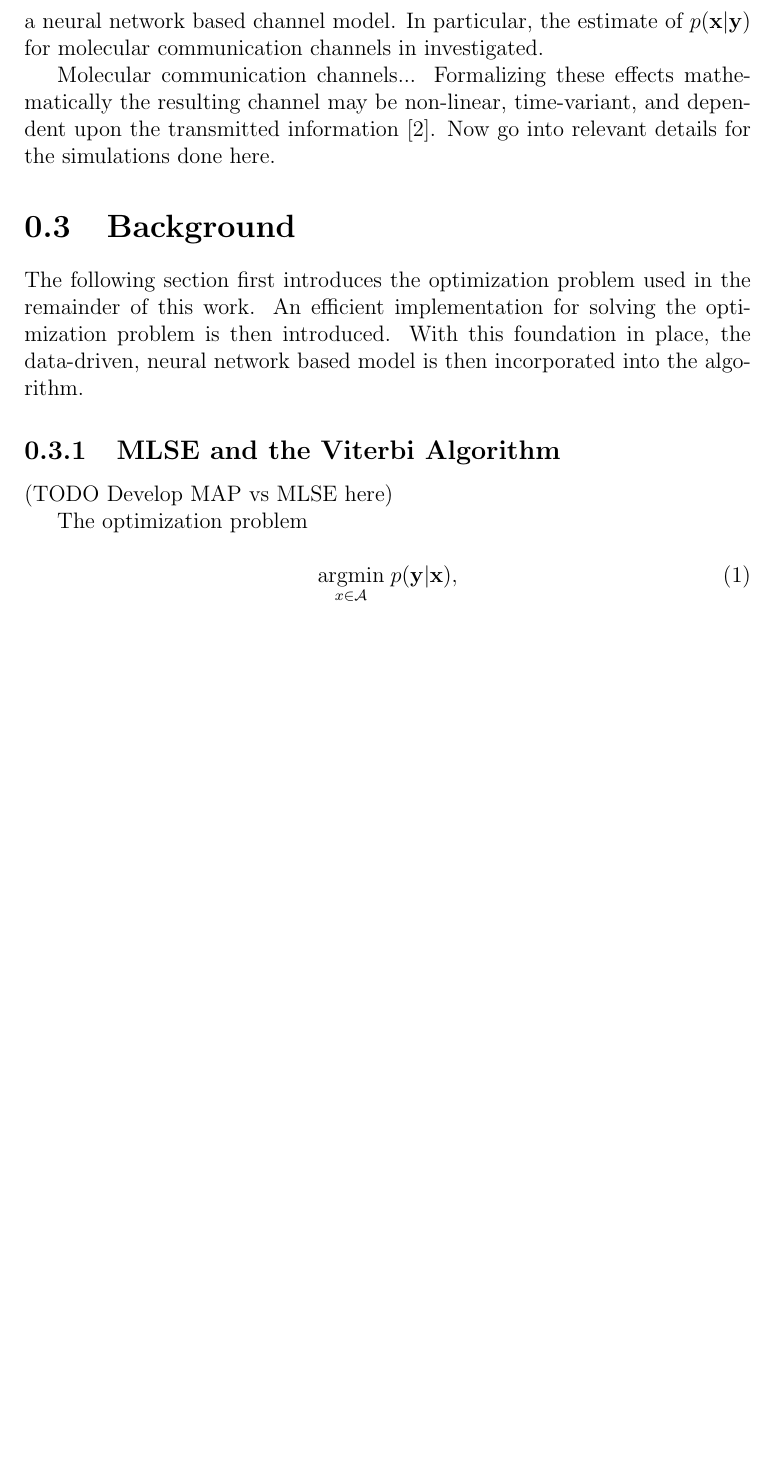
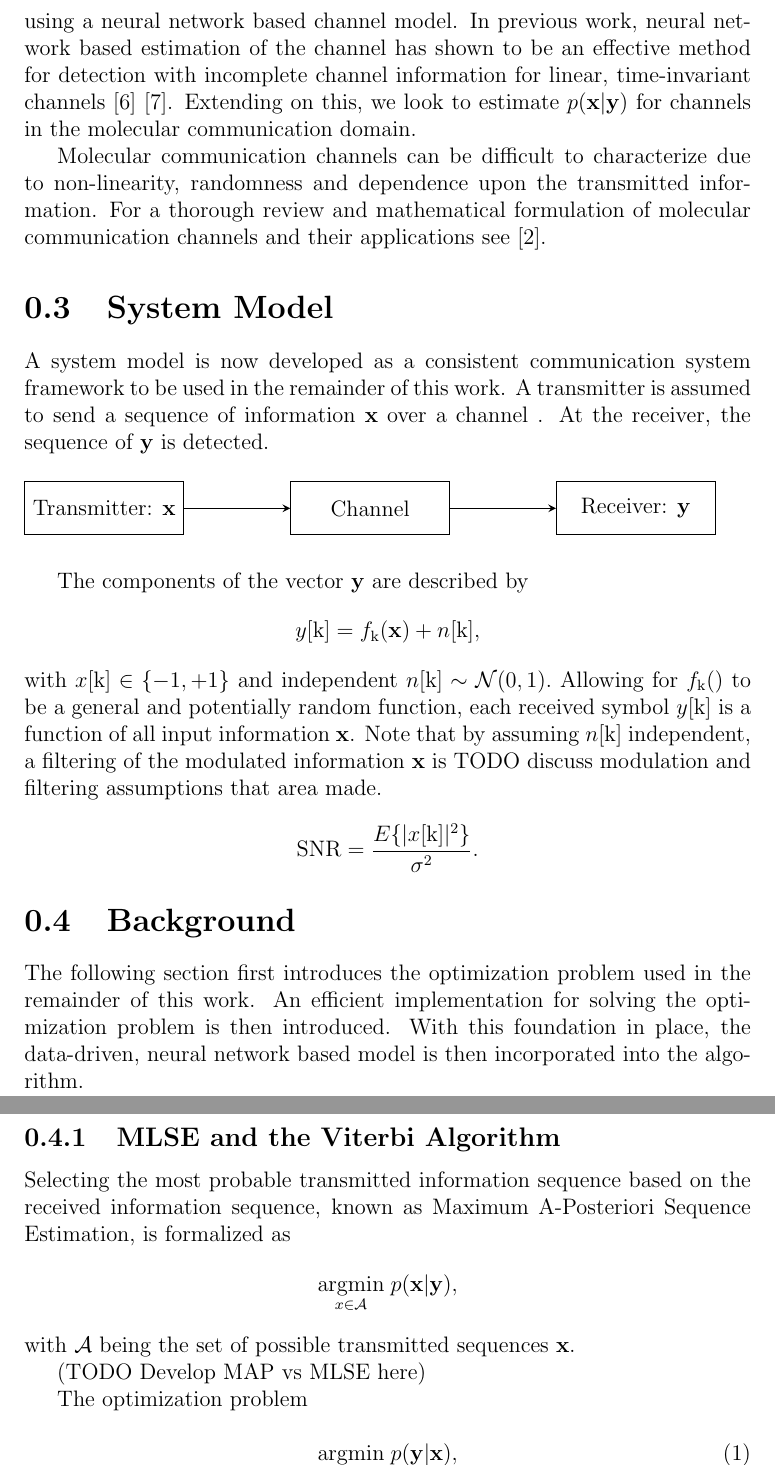
Before and after one commit to pghartig/Molecular-Communications, a LaTeX document (documentation/project_report/report.tex): part of page 5 of 16 before the commit and two parts of pages 5 and 6 of 17 after it, the two joined at a grey line, cut so that both start at the same text, the shorter picture padded with empty space. Compiled offline with pdfLaTeX.

Commit message:
added system model work and now adding matched filter portion of report. EOD

```diff
--- a/documentation/project_report/report.tex
+++ b/documentation/project_report/report.tex
@@ -70,11 +70,10 @@ The general communication channel is equivalent to a conditional probability dis
 
 \par
 Some communication contexts, including wireless, have successfully used "pilot" symbol-streams to estimate the pdf $p(\mathbf{x}|\mathbf{y})$ \cite{van1995channel}. The receiver is informed of symbol sequence prior to receiving the pilot sequence sent through the channel. The receiver may then compare the received pilot signal to the ground truth to obtain information about the channel and estimate the pdf $p(\mathbf{x}|\mathbf{y})$.
-The use of pilot sequences typically relies on some pre-selected channel model whose parameters are determined using the pilot sequence. For example, if the channel is assumed to be and LTI system with additive white gaussian noise (AWGN) at the receiver, the pilot sequences may be used to find the linear mean-square error estimation of the channel (CITE or reference to below). (Discuss a rate/robustness trade-off in the model?). In some cases, however, a precise channel model may not be available. This work investigates the parameterization of a very general form of $p(\mathbf{x}|\mathbf{y})$ using a neural network based channel model. In particular, the estimate of $p(\mathbf{x}|\mathbf{y})$ for molecular communication channels in investigated.
+The use of pilot sequences typically relies on some pre-selected channel model whose parameters are determined using the pilot sequence. For example, if the channel is assumed to be and LTI system with additive white gaussian noise (AWGN) at the receiver, the pilot sequences may be used to find the linear mean-square error estimation of the channel (CITE or reference to below). (Discuss a rate/robustness trade-off in the model?). In some cases, however, a precise channel model may not be available. In this work, we investigate the parameterization of a very general form of $p(\mathbf{x}|\mathbf{y})$ using a neural network based channel model. In previous work, neural network based estimation of the channel has shown to be an effective method for detection with incomplete channel information for linear, time-invariant channels \cite{shlezinger2019viterbinet} \cite{shlezinger2020datadriven}.
+ Extending on this, we look to estimate $p(\mathbf{x}|\mathbf{y})$ for channels in the molecular communication domain.
 \par
-Molecular communication channels...
-Formalizing these effects mathematically the resulting channel may be non-linear, time-variant, and dependent upon the transmitted information \cite{jamali2019channel}.
-Now go into relevant details for the simulations done here.
+Molecular communication channels can be difficult to characterize due to non-linearity, randomness and dependence upon the transmitted information. For a thorough review and mathematical formulation of molecular communication channels and their applications see \cite{jamali2019channel}.
 
 % As no information is communicated from transmitter to receiver in this process, the use pilot sequences is not feasible for all channels. If the estimate of $p(\mathbf{x}|\mathbf{y})$ derived from pilot symbols does not offer sufficient, relevant channel information when subsequent symbols with real information are transmitted, this will not offer any benefit. Additionally, the resource overhead of sending symbols without information may not be tolerated in some contexts.
 
@@ -82,11 +81,44 @@ Now go into relevant details for the simulations done here.
 
 \par
 
+\section{System Model}
 
+A system model is now developed as a consistent communication system framework to be used in the remainder of this work.
+A transmitter is assumed to send a sequence of information $\mathbf{x}$ over a channel . At the receiver, the sequence of $\mathbf{y}$ is detected.
+
+\begin{figure}[H]
+\begin{tikzpicture}[node distance=2cm]
+\node (transmitter) [process] {Transmitter: $\mathbf{x}$};
+\node (channel) [process, right = of transmitter] {Channel};
+\node (receiver) [process, right = of channel] {Receiver: $\mathbf{y}$};
+\draw [arrow] (transmitter) -- (channel);
+\draw [arrow] (channel) -- (receiver);
+\end{tikzpicture}
+\end{figure}
+
+The components of the vector $\mathbf{y}$ are described by
+\begin{equation*}
+y[\text{k}] = f_{\text{k}}(\mathbf{x}) + n[\text{k}],
+\end{equation*}
+with $x[\text{k}] \in \{ -1, +1\}$ and independent $n[\text{k}]\sim \mathcal{N}(0,1).$
+Allowing for $f_{\text{k}}()$ to be a general and potentially random function, each received symbol $y[\text{k}]$ is a function of all input information $\mathbf{x}$.
+Note that by assuming $n[\text{k}]$ independent, a filtering of the modulated information $\mathbf{x}$ is
+TODO discuss modulation and filtering assumptions that area made.
+
+
+\begin{equation*}
+\text{SNR} = \frac{E\{|x[\text{k}]|^2\}}{\sigma^2}.
+\end{equation*}
 
 \section{Background}
 The following section first introduces the optimization problem used in the remainder of this work. An efficient implementation for solving the optimization problem is then introduced. With this foundation in place, the data-driven, neural network based model is then incorporated into the algorithm.
 \subsection{MLSE and the Viterbi Algorithm}
+
+Selecting the most probable transmitted information sequence based on the received information sequence, known as Maximum A-Posteriori Sequence Estimation, is formalized as
+\begin{equation*}
+\underset{x\in\mathcal{A}}{\text{argmin}} \; p(\mathbf{x}|\mathbf{y}),
+\end{equation*} with $\mathcal{A}$ being the set of possible transmitted sequences $\mathbf{x}$.
+
 (TODO Develop MAP vs MLSE here)
 
 The optimization problem
```
Also changed, not shown: documentation/project_report/report.pdf, documentation/project_report/report.tex (2 more changed lines), 3 other files.
